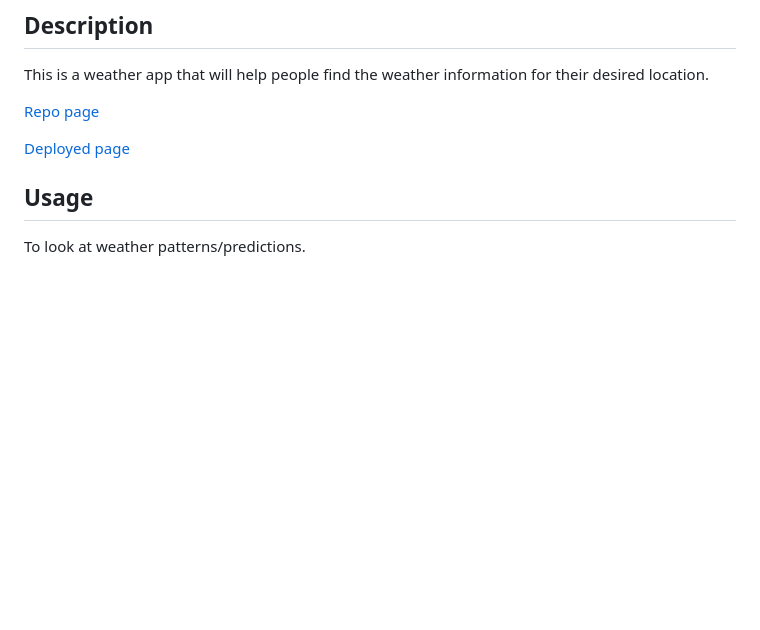
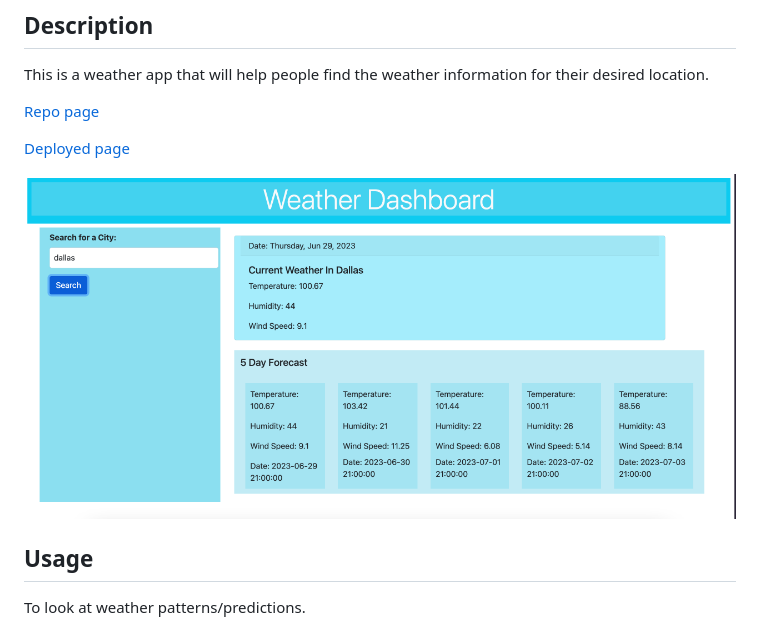
Before and after one commit to Halimaxo/weather-app, a Markdown page: README.md, the part around the change. Rendered like a GitHub page; pictures changed too: assets/weather-app-screenshot.png (added); blank space fills up the shorter version.

Commit message:
adding screenshot of deployed page to readme

```diff
--- a/README.md
+++ b/README.md
@@ -16,6 +16,8 @@ This is a weather app that will help people find the weather information for the
 
 [Deployed page](https://halimaxo.github.io/weather-app/)
 
+![Screenshot of deployed page](./assets/weather-app-screenshot.png)
+
 ## Usage
 
 To look at weather patterns/predictions.
```
